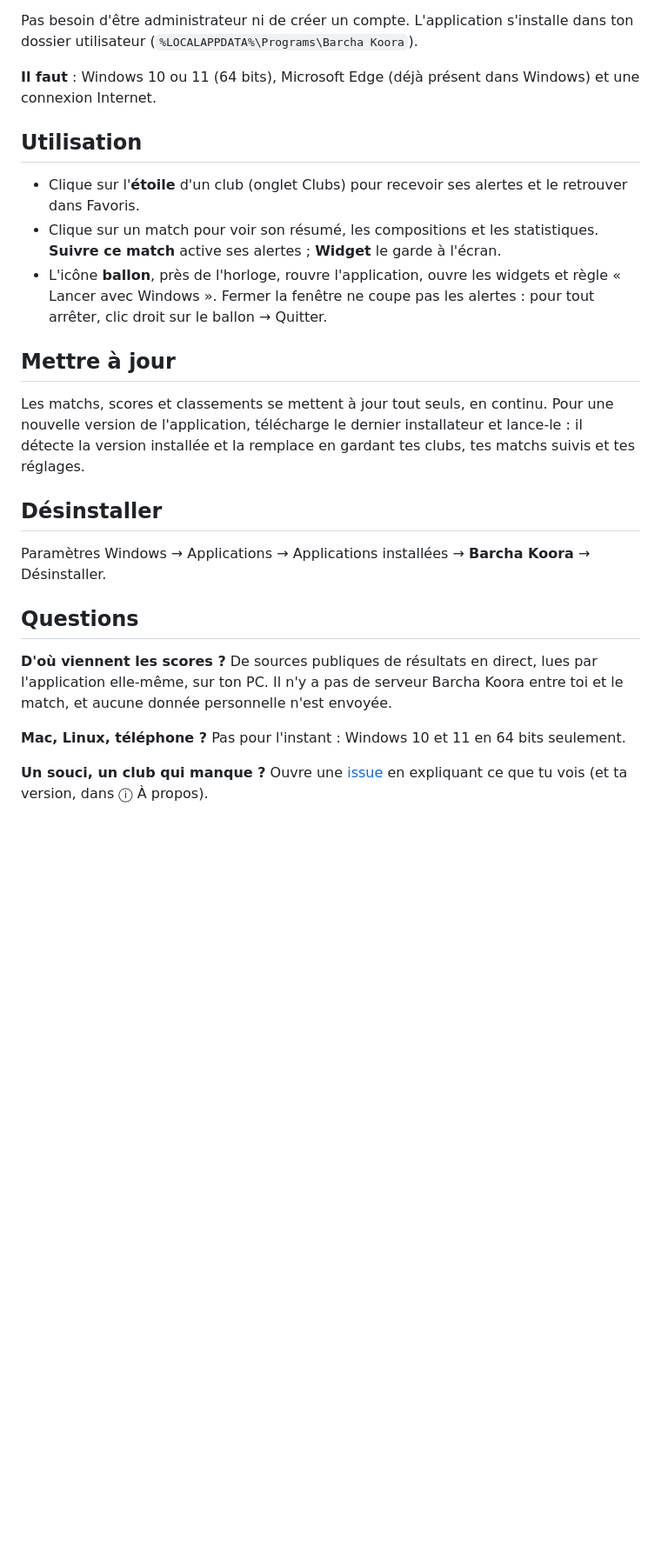
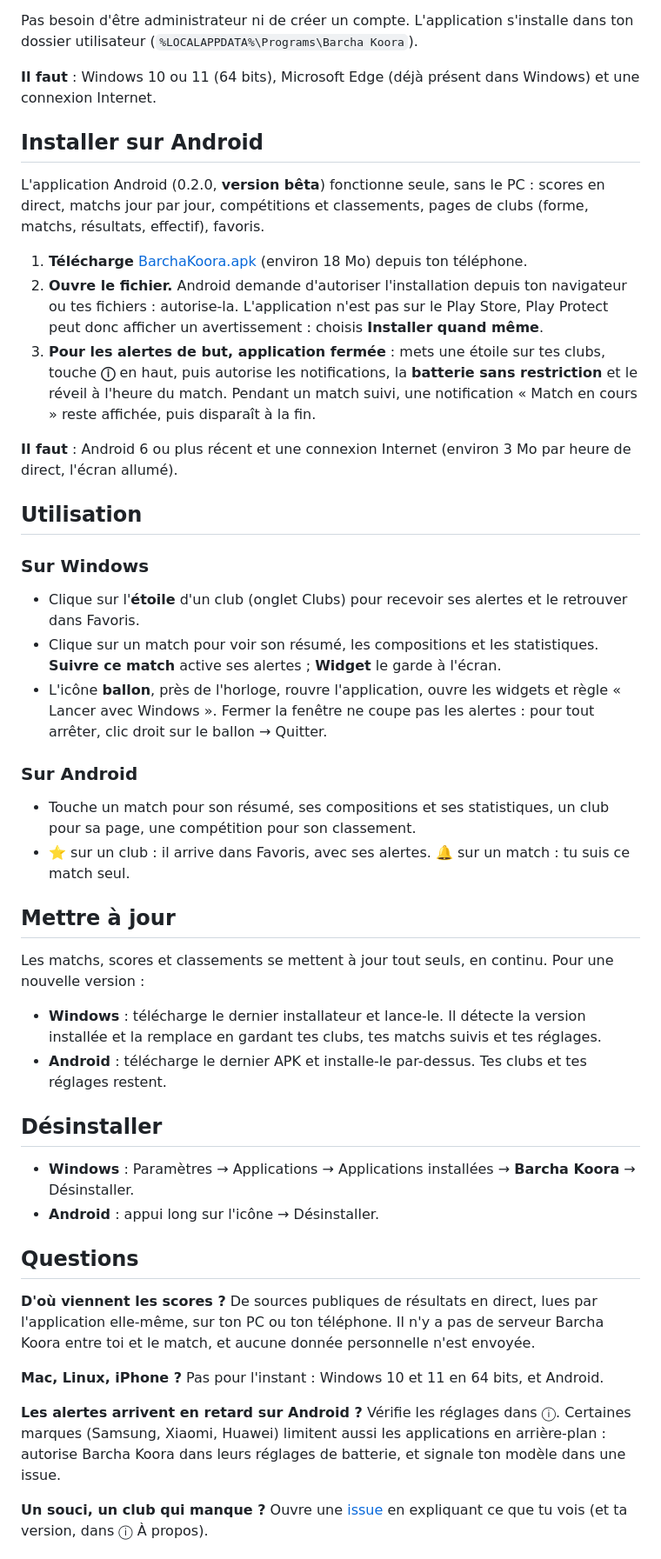
Before and after one commit to fellahamin/barcha-koora, a Markdown page: README.md, the part around one of its changes. Shown at 87% size. GitHub-like rendering; blank space fills up the shorter version.

Commit message:
README : version Android

```diff
--- a/README.md
+++ b/README.md
@@ -48,25 +50,48 @@ Pas besoin d'être administrateur ni de créer un compte. L'application s'instal
 
 **Il faut** : Windows 10 ou 11 (64 bits), Microsoft Edge (déjà présent dans Windows) et une connexion Internet.
 
+## Installer sur Android
+
+L'application Android (0.2.0, **version bêta**) fonctionne seule, sans le PC : scores en direct, matchs jour par jour, compétitions et classements, pages de clubs (forme, matchs, résultats, effectif), favoris.
+
+1. **Télécharge** [BarchaKoora.apk](https://github.com/fellahamin/barcha-koora/releases/latest/download/BarchaKoora.apk) (environ 18 Mo) depuis ton téléphone.
+2. **Ouvre le fichier.** Android demande d'autoriser l'installation depuis ton navigateur ou tes fichiers : autorise-la. L'application n'est pas sur le Play Store, Play Protect peut donc afficher un avertissement : choisis **Installer quand même**.
+3. **Pour les alertes de but, application fermée** : mets une étoile sur tes clubs, touche **ⓘ** en haut, puis autorise les notifications, la **batterie sans restriction** et le réveil à l'heure du match. Pendant un match suivi, une notification « Match en cours » reste affichée, puis disparaît à la fin.
+
+**Il faut** : Android 6 ou plus récent et une connexion Internet (environ 3 Mo par heure de direct, l'écran allumé).
+
 ## Utilisation
+
+### Sur Windows
 
 - Clique sur l'**étoile** d'un club (onglet Clubs) pour recevoir ses alertes et le retrouver dans Favoris.
 - Clique sur un match pour voir son résumé, les compositions et les statistiques. **Suivre ce match** active ses alertes ; **Widget** le garde à l'écran.
 - L'icône **ballon**, près de l'horloge, rouvre l'application, ouvre les widgets et règle « Lancer avec Windows ». Fermer la fenêtre ne coupe pas les alertes : pour tout arrêter, clic droit sur le ballon → Quitter.
 
+### Sur Android
+
+- Touche un match pour son résumé, ses compositions et ses statistiques, un club pour sa page, une compétition pour son classement.
+- ⭐ sur un club : il arrive dans Favoris, avec ses alertes. 🔔 sur un match : tu suis ce match seul.
+
 ## Mettre à jour
 
-Les matchs, scores et classements se mettent à jour tout seuls, en continu. Pour une nouvelle version de l'application, télécharge le dernier installateur et lance-le : il détecte la version installée et la remplace en gardant tes clubs, tes matchs suivis et tes réglages.
+Les matchs, scores et classements se mettent à jour tout seuls, en continu. Pour une nouvelle version :
+
+- **Windows** : télécharge le dernier installateur et lance-le. Il détecte la version installée et la remplace en gardant tes clubs, tes matchs suivis et tes réglages.
+- **Android** : télécharge le dernier APK et installe-le par-dessus. Tes clubs et tes réglages restent.
 
 ## Désinstaller
 
-Paramètres Windows → Applications → Applications installées → **Barcha Koora** → Désinstaller.
+- **Windows** : Paramètres → Applications → Applications installées → **Barcha Koora** → Désinstaller.
+- **Android** : appui long sur l'icône → Désinstaller.
 
 ## Questions
 
-**D'où viennent les scores ?** De sources publiques de résultats en direct, lues par l'application elle-même, sur ton PC. Il n'y a pas de serveur Barcha Koora entre toi et le match, et aucune donnée personnelle n'est envoyée.
+**D'où viennent les scores ?** De sources publiques de résultats en direct, lues par l'application elle-même, sur ton PC ou ton téléphone. Il n'y a pas de serveur Barcha Koora entre toi et le match, et aucune donnée personnelle n'est envoyée.
 
-**Mac, Linux, téléphone ?** Pas pour l'instant : Windows 10 et 11 en 64 bits seulement.
+**Mac, Linux, iPhone ?** Pas pour l'instant : Windows 10 et 11 en 64 bits, et Android.
+
+**Les alertes arrivent en retard sur Android ?** Vérifie les réglages dans ⓘ. Certaines marques (Samsung, Xiaomi, Huawei) limitent aussi les applications en arrière-plan : autorise Barcha Koora dans leurs réglages de batterie, et signale ton modèle dans une issue.
 
 **Un souci, un club qui manque ?** Ouvre une [issue](https://github.com/fellahamin/barcha-koora/issues) en expliquant ce que tu vois (et ta version, dans ⓘ À propos).
 
```
Also changed, not shown: other parts of README.md (+10 -8 lines).
